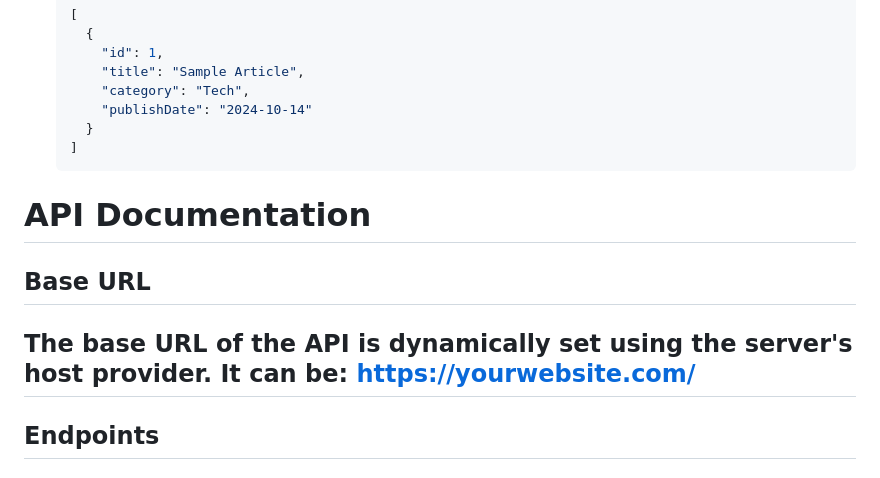
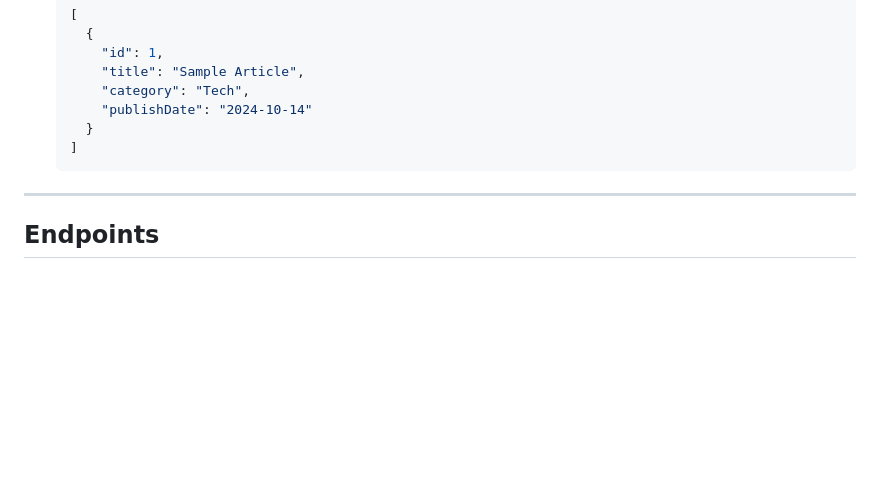
Before and after one commit to aakritisapkota15/article_latest, a Markdown page: README.MD, the part around the change. Rendered like a GitHub page; blank space fills up the shorter version.

````diff
--- a/README.MD
+++ b/README.MD
@@ -79,13 +79,6 @@ This application allows users to manage articles and categories, with features l
     }
   ]
   ```
-
-# API Documentation
-
-## Base URL
-
-The base URL of the API is dynamically set using the server's host provider.
-It can be: https://yourwebsite.com/
 ---
 
 ## Endpoints
````
